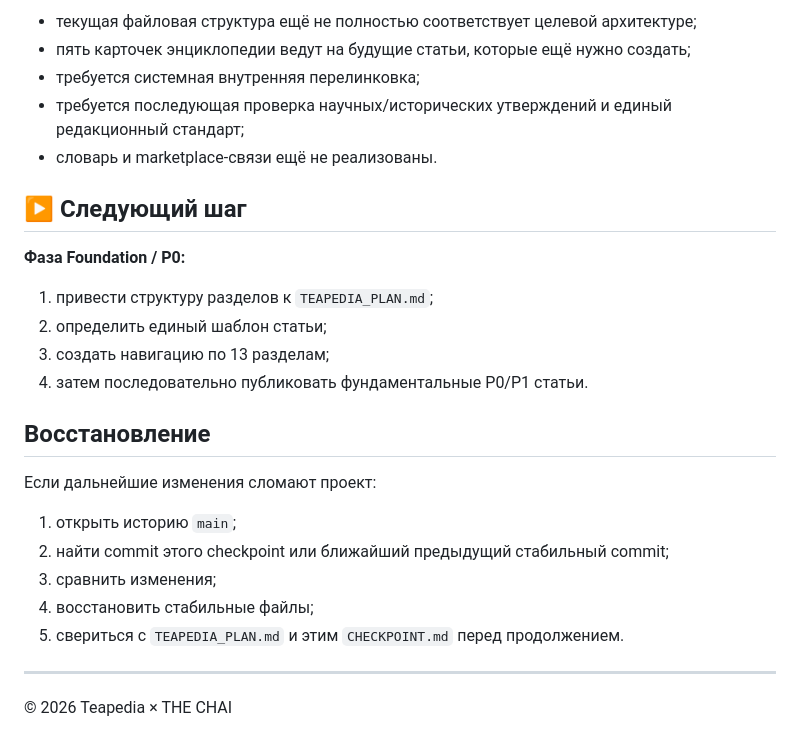
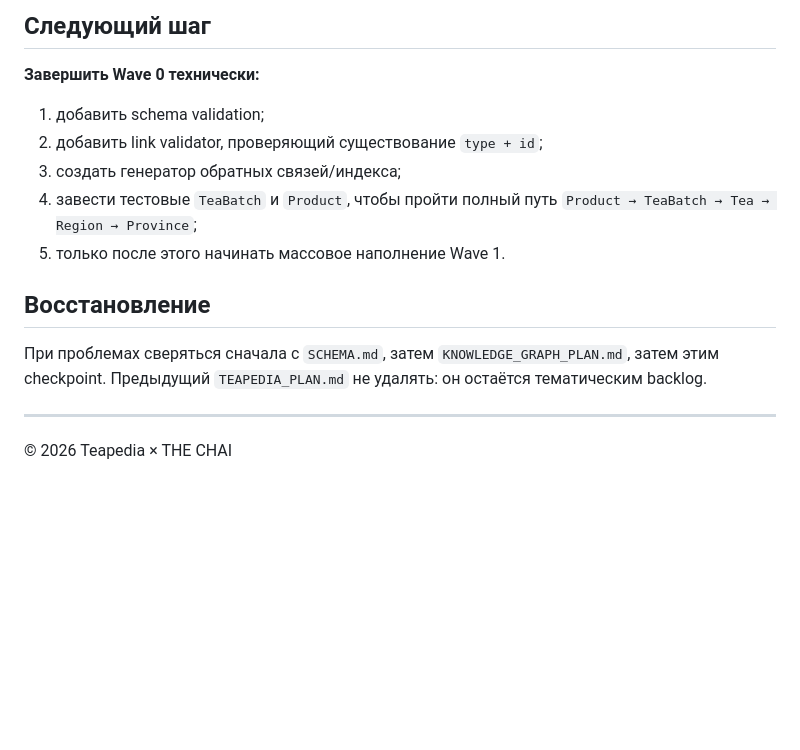
Before and after one commit to mleontev111-max/teapedia, a Markdown page: CHECKPOINT.md, the part around one of its changes. Rendered like a GitHub page; blank space fills up the shorter version.

```diff
--- a/CHECKPOINT.md
+++ b/CHECKPOINT.md
@@ -122,27 +107,14 @@ teapedia/
 
-- текущая файловая структура ещё не полностью соответствует целевой архитектуре;
-- пять карточек энциклопедии ведут на будущие статьи, которые ещё нужно создать;
-- требуется системная внутренняя перелинковка;
-- требуется последующая проверка научных/исторических утверждений и единый редакционный стандарт;
-- словарь и marketplace-связи ещё не реализованы.
-
-## ▶️ Следующий шаг
-
-**Фаза Foundation / P0:**
-1. привести структуру разделов к `TEAPEDIA_PLAN.md`;
-2. определить единый шаблон статьи;
-3. создать навигацию по 13 разделам;
-4. затем последовательно публиковать фундаментальные P0/P1 статьи.
+## Следующий шаг
+**Завершить Wave 0 технически:**
+1. добавить schema validation;
+2. добавить link validator, проверяющий существование `type + id`;
+3. создать генератор обратных связей/индекса;
+4. завести тестовые `TeaBatch` и `Product`, чтобы пройти полный путь `Product → TeaBatch → Tea → Region → Province`;
+5. только после этого начинать массовое наполнение Wave 1.
 
 ## Восстановление
-
-Если дальнейшие изменения сломают проект:
-1. открыть историю `main`;
-2. найти commit этого checkpoint или ближайший предыдущий стабильный commit;
-3. сравнить изменения;
-4. восстановить стабильные файлы;
-5. свериться с `TEAPEDIA_PLAN.md` и этим `CHECKPOINT.md` перед продолжением.
+При проблемах сверяться сначала с `SCHEMA.md`, затем `KNOWLEDGE_GRAPH_PLAN.md`, затем этим checkpoint. Предыдущий `TEAPEDIA_PLAN.md` не удалять: он остаётся тематическим backlog.
 
 ---
-
 © 2026 Teapedia × THE CHAI
```
Also changed, not shown: other parts of CHECKPOINT.md (+80 -95 lines).
